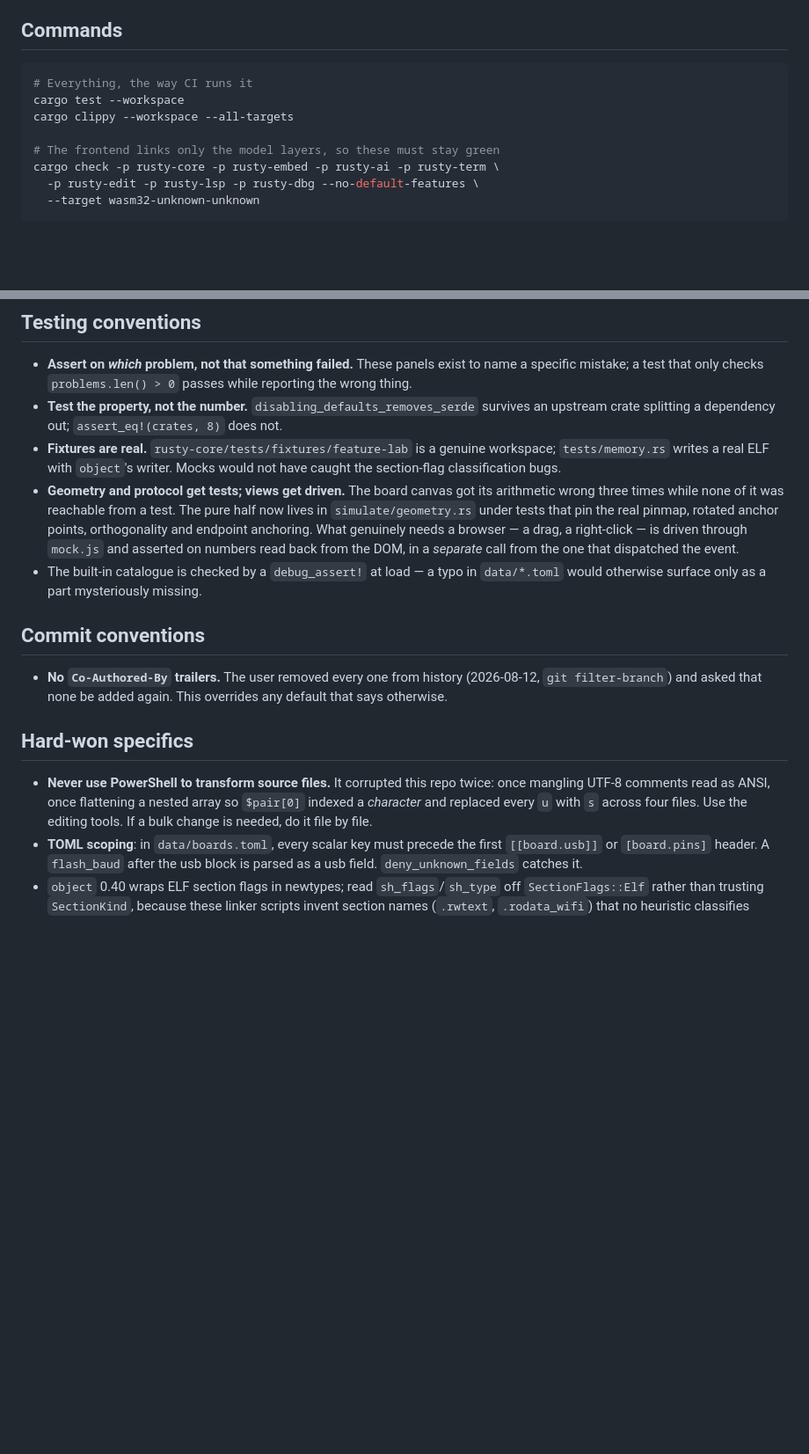
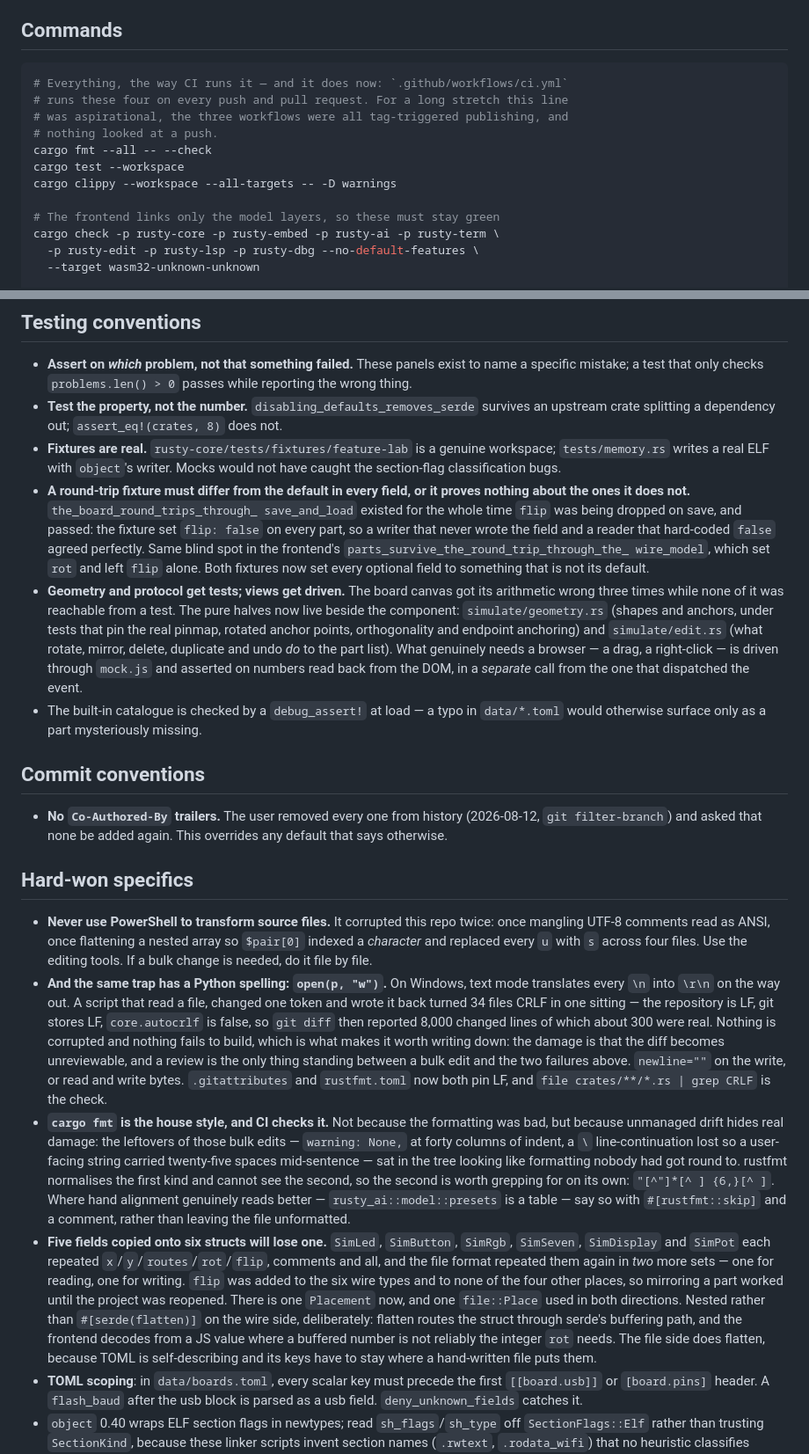
Before and after one commit to Linshiqi/rusty, a Markdown page: CLAUDE.md, 2 parts joined by grey strips. Shown at 88% size. Drawn GitHub-style; blank space fills up the shorter version.

Commit message:
CLAUDE.md: what the last few days actually established
Rule 5 of "after every feature" says to update this file when a convention is
set or a trap is found. Both happened.

Conventions: CI exists now and runs the four commands this file already
listed; `cargo fmt` is the house style and is checked; `rusty-embed` has
`tools`, `install` and `net` beside the simulator; `rusty-lsp::positions` is
on the wasm side because the editor converts at its boundary the way the
client converts at its own; `AppState` is grouped, and a new signal joins a
group rather than the end of a list; anything past about a thousand lines is
holding more than one concern, with four directories named as evidence.

Traps: a round-trip fixture proves nothing about a field left at its default
-- `flip` was dropped on save for as long as the test that should have caught
it set `flip: false` on every part. Five fields copied onto six structs will
lose one. And `open(p, "w")` in Python is the same trap as the PowerShell one
already recorded here, in a different language: text mode on Windows turns
every `\n` into `\r\n`, which put CRLF into 34 files and made `git diff`
report 8,000 changed lines of which 300 were real. Nothing broke, and that is
the point -- the damage is that the diff stops being reviewable, and review
is the only thing standing between a bulk edit and the two corruptions this
file already remembers.

````diff
--- a/CLAUDE.md
+++ b/CLAUDE.md
@@ -16,9 +16,13 @@ in this file that still reads as "we do not edit code" is stale.
 ## Commands
 
 ```bash
-# Everything, the way CI runs it
+# Everything, the way CI runs it — and it does now: `.github/workflows/ci.yml`
+# runs these four on every push and pull request. For a long stretch this line
+# was aspirational, the three workflows were all tag-triggered publishing, and
+# nothing looked at a push.
+cargo fmt --all -- --check
 cargo test --workspace
-cargo clippy --workspace --all-targets
+cargo clippy --workspace --all-targets -- -D warnings
 
 # The frontend links only the model layers, so these must stay green
 cargo check -p rusty-core -p rusty-embed -p rusty-ai -p rusty-term \
@@ -293,13 +304,23 @@ usty`) holds `location.toml`
 - **Fixtures are real.** `rusty-core/tests/fixtures/feature-lab` is a genuine
   workspace; `tests/memory.rs` writes a real ELF with `object`'s writer. Mocks
   would not have caught the section-flag classification bugs.
+- **A round-trip fixture must differ from the default in every field, or it
+  proves nothing about the ones it does not.** `the_board_round_trips_through_
+  save_and_load` existed for the whole time `flip` was being dropped on save,
+  and passed: the fixture set `flip: false` on every part, so a writer that
+  never wrote the field and a reader that hard-coded `false` agreed perfectly.
+  Same blind spot in the frontend's `parts_survive_the_round_trip_through_the_
+  wire_model`, which set `rot` and left `flip` alone. Both fixtures now set
+  every optional field to something that is not its default.
 - **Geometry and protocol get tests; views get driven.** The board canvas got
   its arithmetic wrong three times while none of it was reachable from a test.
-  The pure half now lives in `simulate/geometry.rs` under tests that pin the
-  real pinmap, rotated anchor points, orthogonality and endpoint anchoring.
-  What genuinely needs a browser — a drag, a right-click — is driven through
-  `mock.js` and asserted on numbers read back from the DOM, in a *separate*
-  call from the one that dispatched the event.
+  The pure halves now live beside the component: `simulate/geometry.rs` (shapes
+  and anchors, under tests that pin the real pinmap, rotated anchor points,
+  orthogonality and endpoint anchoring) and `simulate/edit.rs` (what rotate,
+  mirror, delete, duplicate and undo *do* to the part list). What genuinely
+  needs a browser — a drag, a right-click — is driven through `mock.js` and
+  asserted on numbers read back from the DOM, in a *separate* call from the one
+  that dispatched the event.
 - The built-in catalogue is checked by a `debug_assert!` at load — a typo in
   `data/*.toml` would otherwise surface only as a part mysteriously missing.
 
@@ -316,6 +337,39 @@ usty`) holds `location.toml`
   array so `$pair[0]` indexed a *character* and replaced every `u` with `s`
   across four files. Use the editing tools. If a bulk change is needed, do it
   file by file.
+- **And the same trap has a Python spelling: `open(p, "w")`.** On Windows,
+  text mode translates every `\n` into `\r\n` on the way out. A script that
+  read a file, changed one token and wrote it back turned 34 files CRLF in one
+  sitting — the repository is LF, git stores LF, `core.autocrlf` is false, so
+  `git diff` then reported 8,000 changed lines of which about 300 were real.
+  Nothing is corrupted and nothing fails to build, which is what makes it
+  worth writing down: the damage is that the diff becomes unreviewable, and a
+  review is the only thing standing between a bulk edit and the two failures
+  above. `newline=""` on the write, or read and write bytes. `.gitattributes`
+  and `rustfmt.toml` now both pin LF, and `file crates/**/*.rs | grep CRLF`
+  is the check.
+- **`cargo fmt` is the house style, and CI checks it.** Not because the
+  formatting was bad, but because unmanaged drift hides real damage: the
+  leftovers of those bulk edits — `warning: None,` at forty columns of
+  indent, a `\` line-continuation lost so a user-facing string carried
+  twenty-five spaces mid-sentence — sat in the tree looking like formatting
+  nobody had got round to. rustfmt normalises the first kind and cannot see
+  the second, so the second is worth grepping for on its own:
+  `"[^"]*[^ ] {6,}[^ ]`. Where hand alignment genuinely reads better —
+  `rusty_ai::model::presets` is a table — say so with `#[rustfmt::skip]` and
+  a comment, rather than leaving the file unformatted.
+- **Five fields copied onto six structs will lose one.** `SimLed`,
+  `SimButton`, `SimRgb`, `SimSeven`, `SimDisplay` and `SimPot` each repeated
+  `x`/`y`/`routes`/`rot`/`flip`, comments and all, and the file format
+  repeated them again in *two* more sets — one for reading, one for writing.
+  `flip` was added to the six wire types and to none of the four other
+  places, so mirroring a part worked until the project was reopened. There is
+  one `Placement` now, and one `file::Place` used in both directions.
+  Nested rather than `#[serde(flatten)]` on the wire side, deliberately:
+  flatten routes the struct through serde's buffering path, and the frontend
+  decodes from a JS value where a buffered number is not reliably the integer
+  `rot` needs. The file side does flatten, because TOML is self-describing
+  and its keys have to stay where a hand-written file puts them.
 - **TOML scoping**: in `data/boards.toml`, every scalar key must precede the
   first `[[board.usb]]` or `[board.pins]` header. A `flash_baud` after the usb
   block is parsed as a usb field. `deny_unknown_fields` catches it.
````
Also changed, not shown: other parts of CLAUDE.md (+10 -3 lines).
